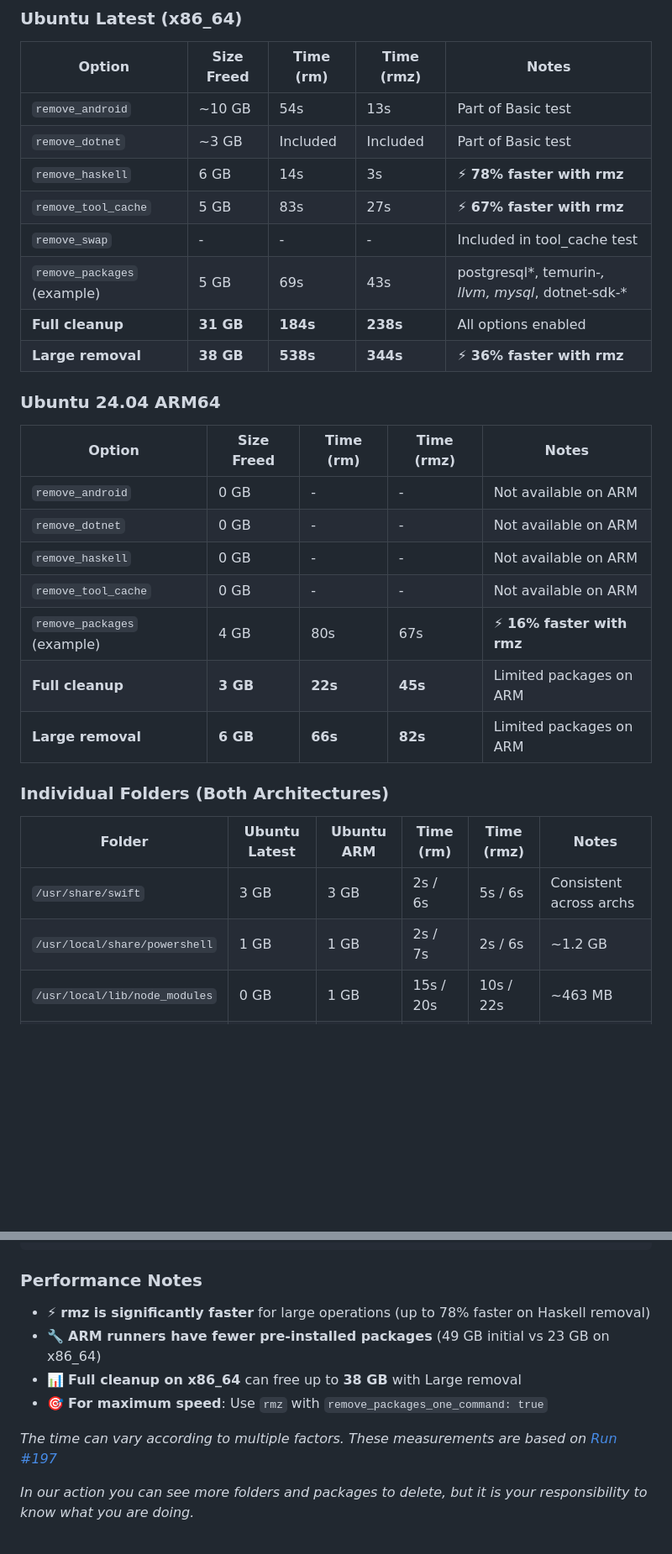
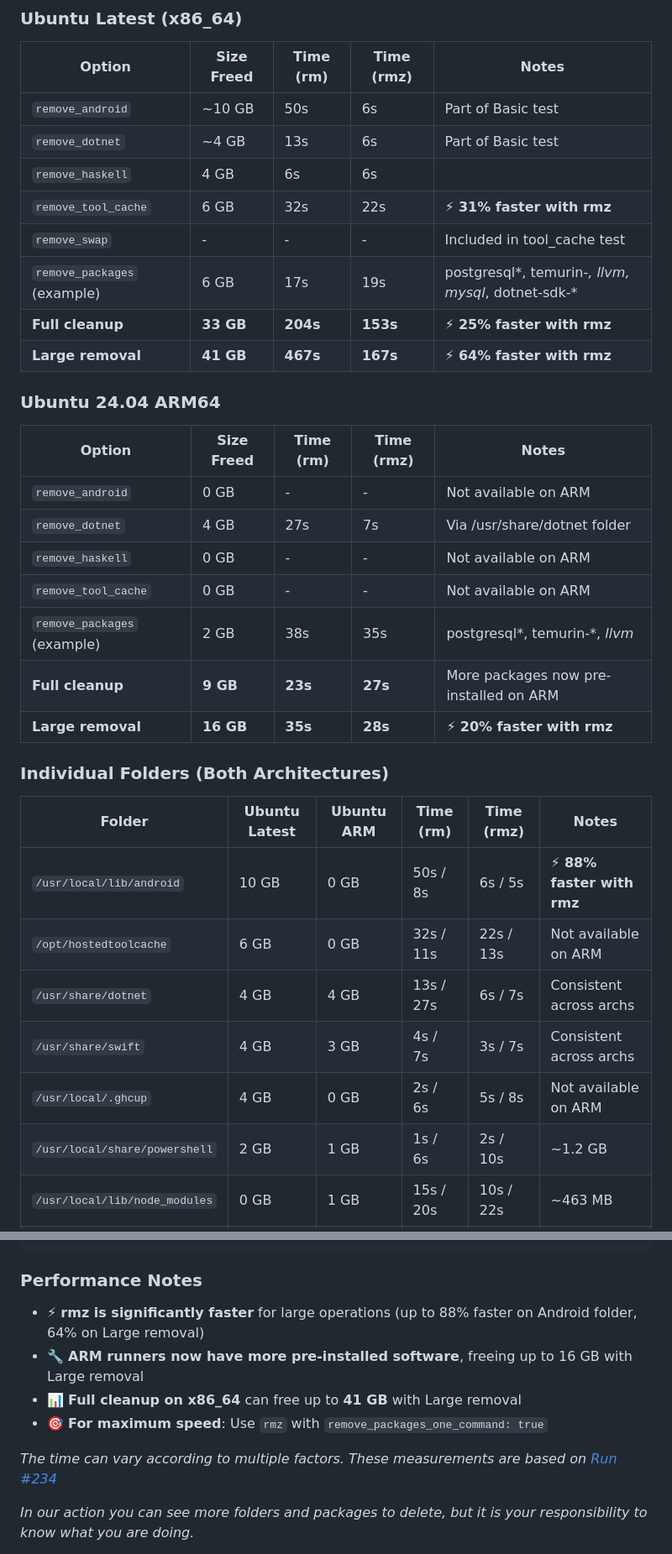
Before and after one commit to endersonmenezes/free-disk-space, a Markdown page: README.md, 2 parts joined by grey strips. Shown at 84% size. Drawn GitHub-style; blank space fills up the shorter version.

Commit message:
feat: update CHANGELOG.md and README.md with recent changes and performance improvements

```diff
--- a/README.md
+++ b/README.md
@@ -187,33 +187,37 @@ For faster file deletion, you can use `rmz` instead of the default `rm` command:
 
 | Option | Size Freed | Time (rm) | Time (rmz) | Notes |
 |--------|------------|-----------|------------|-------|
-| `remove_android` | ~10 GB | 54s | 13s | Part of Basic test |
-| `remove_dotnet` | ~3 GB | Included | Included | Part of Basic test |
-| `remove_haskell` | 6 GB | 14s | 3s | ⚡ **78% faster with rmz** |
-| `remove_tool_cache` | 5 GB | 83s | 27s | ⚡ **67% faster with rmz** |
+| `remove_android` | ~10 GB | 50s | 6s | Part of Basic test |
+| `remove_dotnet` | ~4 GB | 13s | 6s | Part of Basic test |
+| `remove_haskell` | 4 GB | 6s | 6s | |
+| `remove_tool_cache` | 6 GB | 32s | 22s | ⚡ **31% faster with rmz** |
 | `remove_swap` | - | - | - | Included in tool_cache test |
-| `remove_packages` (example) | 5 GB | 69s | 43s | postgresql*, temurin-*, *llvm*, mysql*, dotnet-sdk-* |
-| **Full cleanup** | **31 GB** | **184s** | **238s** | All options enabled |
-| **Large removal** | **38 GB** | **538s** | **344s** | ⚡ **36% faster with rmz** |
+| `remove_packages` (example) | 6 GB | 17s | 19s | postgresql*, temurin-*, *llvm*, mysql*, dotnet-sdk-* |
+| **Full cleanup** | **33 GB** | **204s** | **153s** | ⚡ **25% faster with rmz** |
+| **Large removal** | **41 GB** | **467s** | **167s** | ⚡ **64% faster with rmz** |
 
 ### Ubuntu 24.04 ARM64
 
 | Option | Size Freed | Time (rm) | Time (rmz) | Notes |
 |--------|------------|-----------|------------|-------|
 | `remove_android` | 0 GB | - | - | Not available on ARM |
-| `remove_dotnet` | 0 GB | - | - | Not available on ARM |
+| `remove_dotnet` | 4 GB | 27s | 7s | Via /usr/share/dotnet folder |
 | `remove_haskell` | 0 GB | - | - | Not available on ARM |
 | `remove_tool_cache` | 0 GB | - | - | Not available on ARM |
-| `remove_packages` (example) | 4 GB | 80s | 67s | ⚡ **16% faster with rmz** |
-| **Full cleanup** | **3 GB** | **22s** | **45s** | Limited packages on ARM |
-| **Large removal** | **6 GB** | **66s** | **82s** | Limited packages on ARM |
+| `remove_packages` (example) | 2 GB | 38s | 35s | postgresql*, temurin-*, *llvm* |
+| **Full cleanup** | **9 GB** | **23s** | **27s** | More packages now pre-installed on ARM |
+| **Large removal** | **16 GB** | **35s** | **28s** | ⚡ **20% faster with rmz** |
 
 ### Individual Folders (Both Architectures)
 
 | Folder | Ubuntu Latest | Ubuntu ARM | Time (rm) | Time (rmz) | Notes |
 |--------|---------------|------------|-----------|------------|-------|
-| `/usr/share/swift` | 3 GB | 3 GB | 2s / 6s | 5s / 6s | Consistent across archs |
-| `/usr/local/share/powershell` | 1 GB | 1 GB | 2s / 7s | 2s / 6s | ~1.2 GB |
+| `/usr/local/lib/android` | 10 GB | 0 GB | 50s / 8s | 6s / 5s | ⚡ **88% faster with rmz** |
+| `/opt/hostedtoolcache` | 6 GB | 0 GB | 32s / 11s | 22s / 13s | Not available on ARM |
+| `/usr/share/dotnet` | 4 GB | 4 GB | 13s / 27s | 6s / 7s | Consistent across archs |
+| `/usr/share/swift` | 4 GB | 3 GB | 4s / 7s | 3s / 7s | Consistent across archs |
+| `/usr/local/.ghcup` | 4 GB | 0 GB | 2s / 6s | 5s / 8s | Not available on ARM |
+| `/usr/local/share/powershell` | 2 GB | 1 GB | 1s / 6s | 2s / 10s | ~1.2 GB |
 | `/usr/local/lib/node_modules` | 0 GB | 1 GB | 15s / 20s | 10s / 22s | ~463 MB |
 | `/usr/share/az*` | 0 GB | 1 GB | 6s / 8s | 3s / 6s | Azure CLI (~495 MB) |
 | `/usr/share/miniconda` | 0 GB | 0 GB | 18s / 5s | 5s / 6s | ~736 MB (when present) |
@@ -267,12 +271,12 @@ remove_folders: "/usr/share/swift /usr/local/share/powershell /usr/local/lib/nod
 
 ### Performance Notes
 
-- ⚡ **rmz is significantly faster** for large operations (up to 78% faster on Haskell removal)
-- 🔧 **ARM runners have fewer pre-installed packages** (49 GB initial vs 23 GB on x86_64)
-- 📊 **Full cleanup on x86_64** can free up to **38 GB** with Large removal
+- ⚡ **rmz is significantly faster** for large operations (up to 88% faster on Android folder, 64% on Large removal)
+- 🔧 **ARM runners now have more pre-installed software**, freeing up to 16 GB with Large removal
+- 📊 **Full cleanup on x86_64** can free up to **41 GB** with Large removal
 - 🎯 **For maximum speed**: Use `rmz` with `remove_packages_one_command: true`
 
-_The time can vary according to multiple factors. These measurements are based on [Run #197](https://github.com/endersonmenezes/free-disk-space/actions/runs/18948864052)_
+_The time can vary according to multiple factors. These measurements are based on [Run #234](https://github.com/endersonmenezes/free-disk-space/actions/runs/22636404159)_
 
 _In our action you can see more folders and packages to delete, but it is your responsibility to know what you are doing._
 
```
Also changed, not shown: other parts of README.md (+1 -1 lines), CHANGELOG.md (+17 -0 lines).
